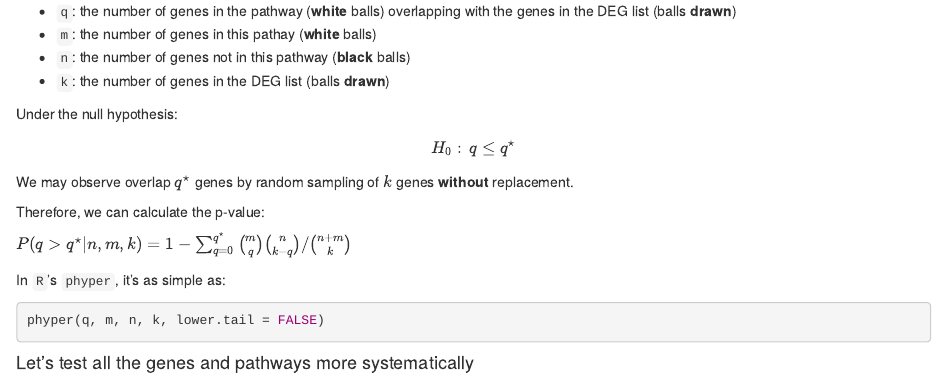
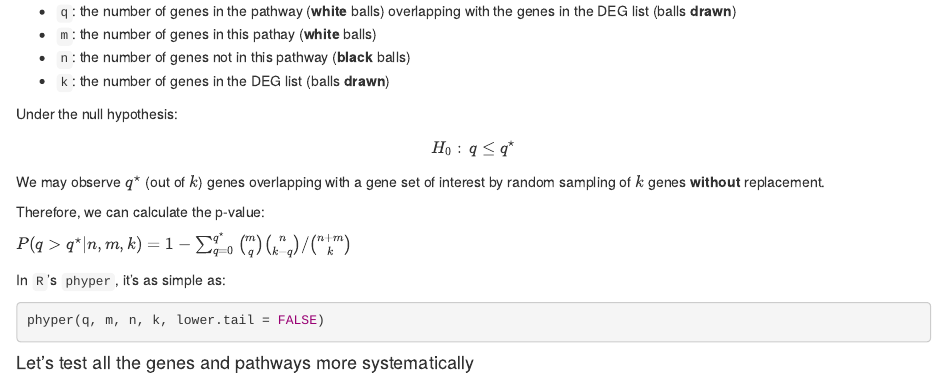
Before and after one commit to STAT540-UBC/seminar-08, an R Markdown document (sm7_gsa_network.Rmd): the page in a window 1100 px wide, from 7320 px down. The pictures show the output file sm7_gsa_network.html that the author committed with the source, opened offline.

Commit message:
minor change

```diff
--- a/sm7_gsa_network.Rmd
+++ b/sm7_gsa_network.Rmd
@@ -339,7 +339,7 @@ Under the null hypothesis:
 
 $$H_{0}:\, q \le q^{\star}$$
 
-We may observe overlap $q^{\star}$ genes by random sampling of $k$ genes **without** replacement.
+We may observe $q^{\star}$ (out of $k$) genes overlapping with a gene set of interest by random sampling of $k$ genes **without** replacement.
 
 Therefore, we can calculate the p-value:
 
```
Also changed, not shown: sm7_gsa_network.html, sm7_gsa_network.md.
